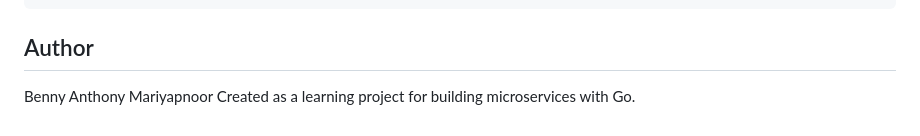
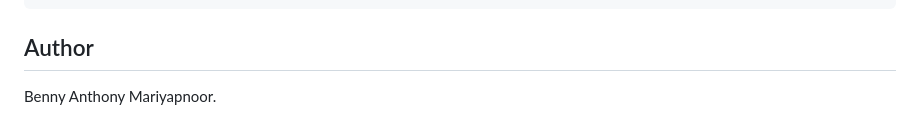
Before and after one commit to ryuzon07/Web-Analytics, a Markdown page: README.md, the part around the change. GitHub-like rendering.

```diff
--- a/README.md
+++ b/README.md
@@ -232,5 +232,4 @@ docker-compose up --build
 
 ## Author
 
-Benny Anthony Mariyapnoor
-Created as a learning project for building microservices with Go.
+Benny Anthony Mariyapnoor.
```
